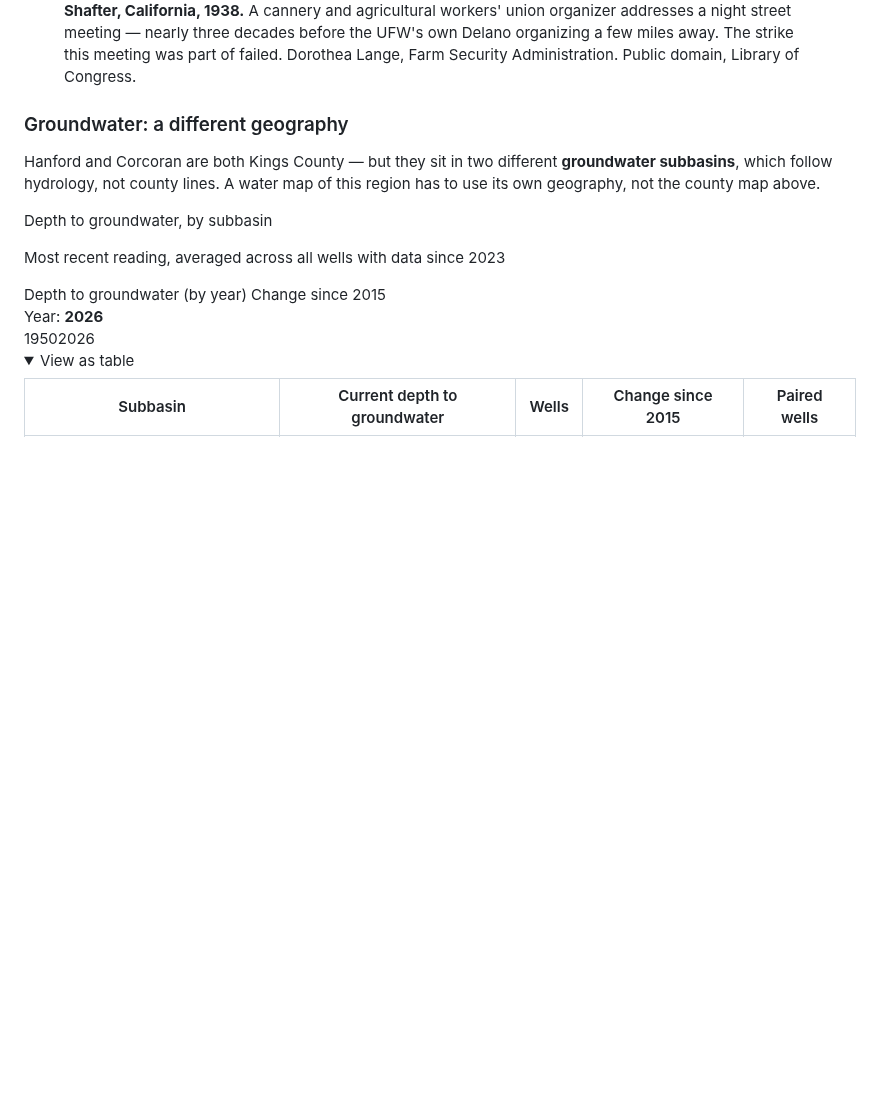
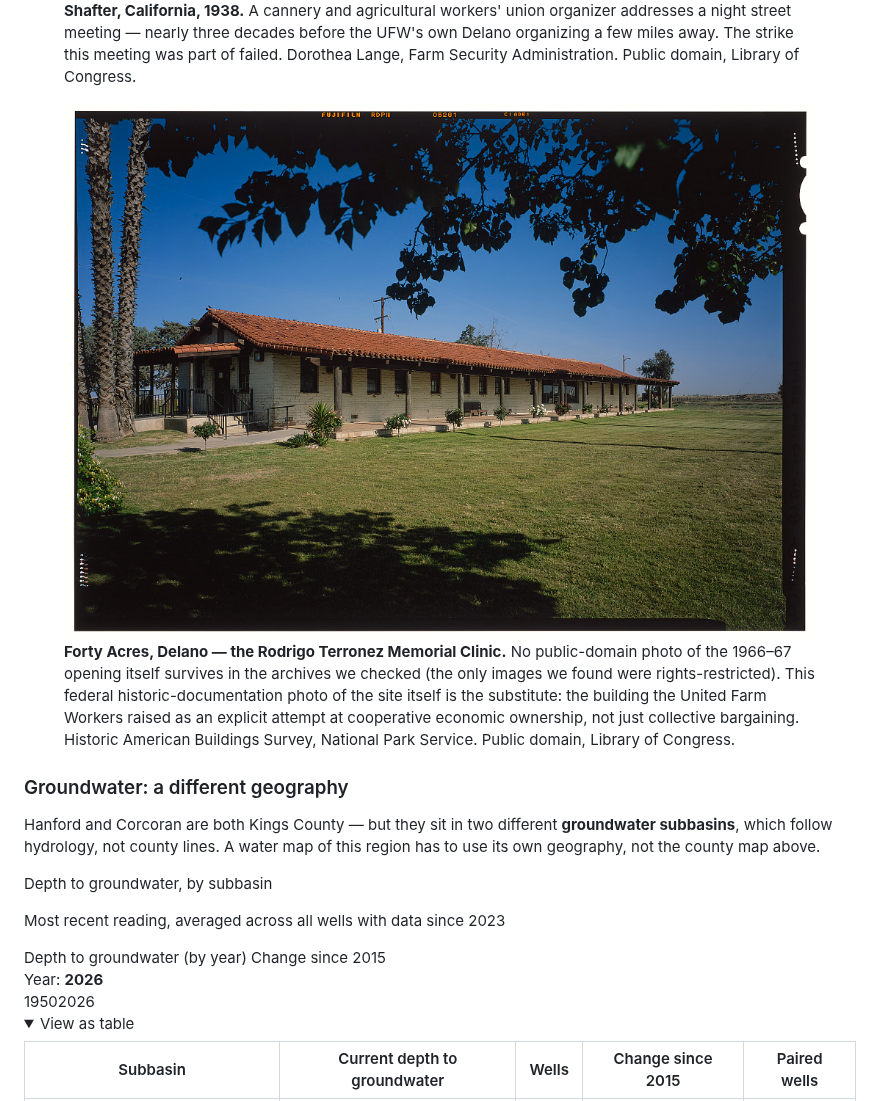
Before and after one commit to secondgrowthresearch/second-growth-site, a Markdown page: articles/case-studies.md, the part around the change. Rendered like a GitHub page; pictures changed too: assets/photos/07-forty-acres-clinic-habs.jpg (added); folded sections open; blank space fills up the shorter version.

Commit message:
Add a photo for the 1966-67 Forty Acres/UFW timeline event
Fills the one gap flagged when the first five photos went in: no
public-domain photo of the actual 1966-67 opening was found (the
Herman Baca Collection's coverage of that event is rights-restricted).
Uses a Historic American Buildings Survey photo of the Forty Acres
clinic building instead -- the caption says plainly that this
documents the site, not the 1966-67 moment itself, so it isn't
mistaken for contemporaneous coverage.

Co-Authored-By: Claude Sonnet 5 <noreply@anthropic.com>

```diff
--- a/articles/case-studies.md
+++ b/articles/case-studies.md
@@ -158,6 +158,11 @@ These aren't isolated business decisions happening in a vacuum. They track a str
     <figcaption class="figure-caption"><strong>Shafter, California, 1938.</strong> A cannery and agricultural workers' union organizer addresses a night street meeting — nearly three decades before the UFW's own Delano organizing a few miles away. The strike this meeting was part of failed. <span class="figure-source">Dorothea Lange, Farm Security Administration. Public domain, Library of Congress.</span></figcaption>
   </figure>
 </div>
+
+<figure class="figure">
+  <img src="/assets/photos/07-forty-acres-clinic-habs.jpg" alt="The Rodrigo Terronez Memorial Clinic building at the Forty Acres site in Delano, California, mission-style architecture with a red tile roof.">
+  <figcaption class="figure-caption"><strong>Forty Acres, Delano — the Rodrigo Terronez Memorial Clinic.</strong> No public-domain photo of the 1966–67 opening itself survives in the archives we checked (the only images we found were rights-restricted). This federal historic-documentation photo of the site itself is the substitute: the building the United Farm Workers raised as an explicit attempt at cooperative economic ownership, not just collective bargaining. <span class="figure-source">Historic American Buildings Survey, National Park Service. Public domain, Library of Congress.</span></figcaption>
+</figure>
 
 ### Groundwater: a different geography
 
```
